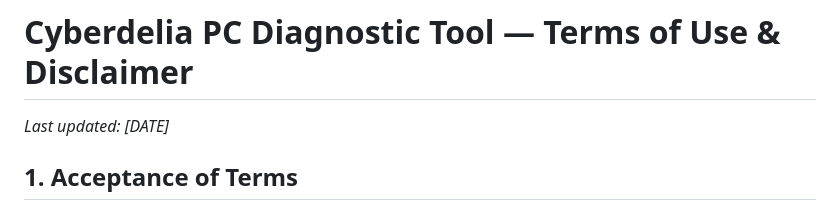
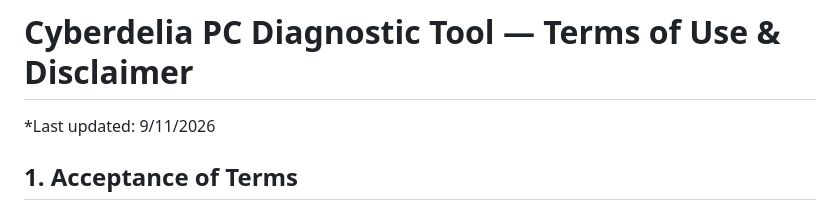
Before and after one commit to cyberdeliatech/cyberdelia, a Markdown page: content/doc/TERMS_AND_CONDITIONS.md, the part around the change. Drawn GitHub-style.

Commit message:
Update last updated date in terms and conditions

```diff
--- a/content/doc/TERMS_AND_CONDITIONS.md
+++ b/content/doc/TERMS_AND_CONDITIONS.md
@@ -1,6 +1,6 @@
 # Cyberdelia PC Diagnostic Tool — Terms of Use & Disclaimer
 
-*Last updated: [DATE]*
+*Last updated: 9/11/2026
 
 ## 1. Acceptance of Terms
 
```
